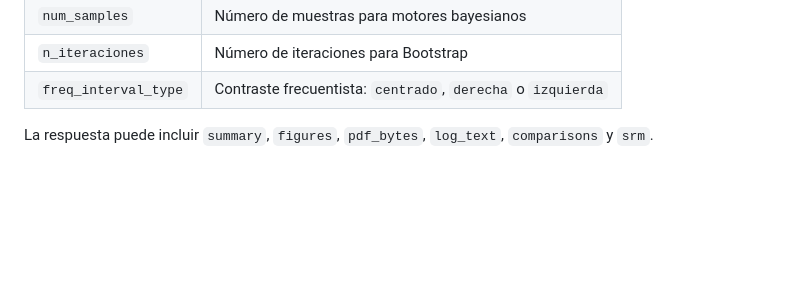
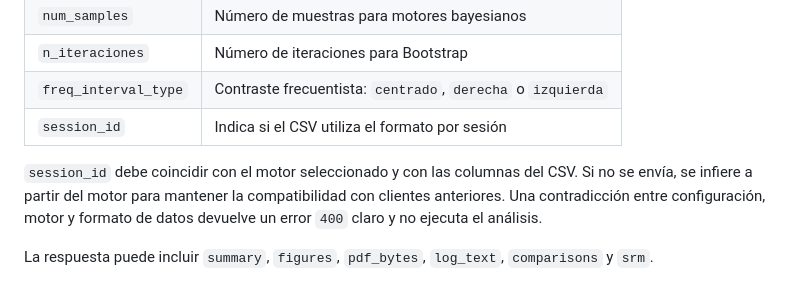
Before and after one commit to EduardoHernandezGuzman/Calculadora-CRO-4.0, a Markdown page: README.md, the part around the change. GitHub-like rendering; blank space fills up the shorter version.

Commit message:
Actualizado README.md

```diff
--- a/README.md
+++ b/README.md
@@ -217,6 +217,9 @@ Opciones principales de `config`:
 | `num_samples` | Número de muestras para motores bayesianos |
 | `n_iteraciones` | Número de iteraciones para Bootstrap |
 | `freq_interval_type` | Contraste frecuentista: `centrado`, `derecha` o `izquierda` |
+| `session_id` | Indica si el CSV utiliza el formato por sesión |
+
+`session_id` debe coincidir con el motor seleccionado y con las columnas del CSV. Si no se envía, se infiere a partir del motor para mantener la compatibilidad con clientes anteriores. Una contradicción entre configuración, motor y formato de datos devuelve un error `400` claro y no ejecuta el análisis.
 
 La respuesta puede incluir `summary`, `figures`, `pdf_bytes`, `log_text`, `comparisons` y `srm`.
 
```
